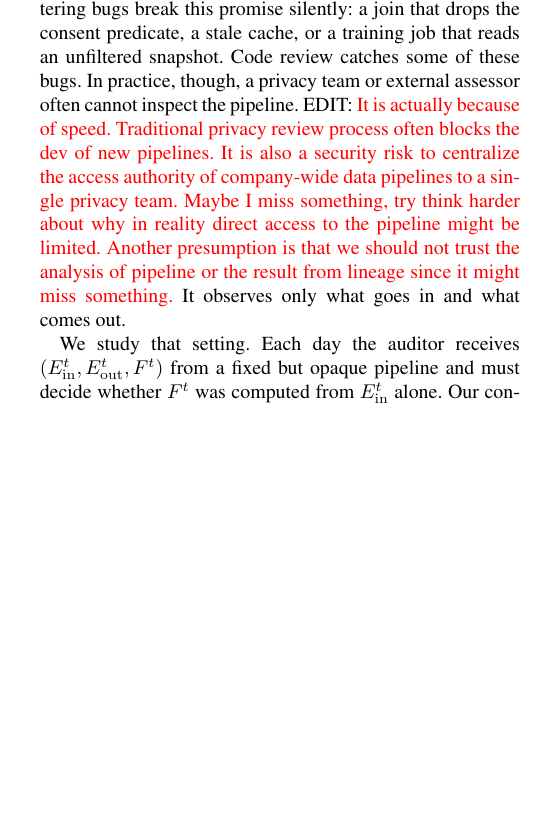
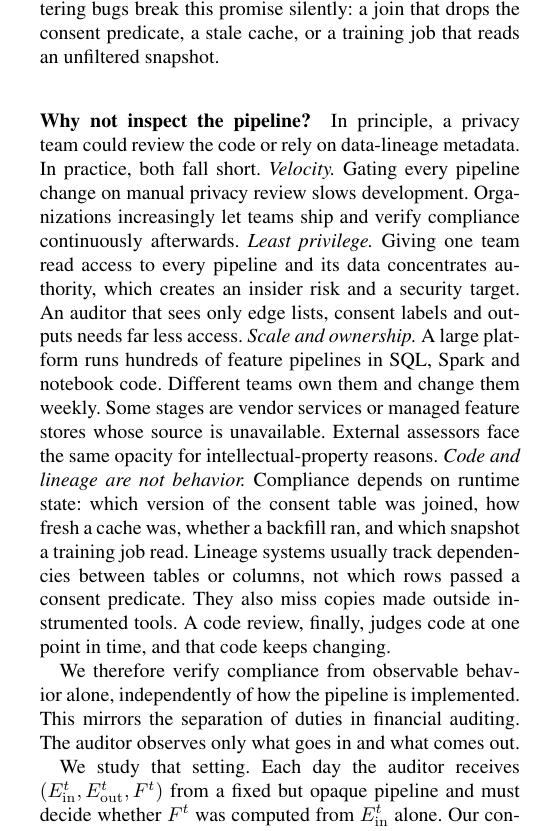
Before and after one commit to yuchaotao/opt-out-audit-in-black-box, a LaTeX paper (main.tex): part of one column of page 1 of 5 before the commit and part of one column of page 1 of 6 after it, cut so that both start at the same text, the shorter picture padded with empty space. Compiled offline with pdfLaTeX.

Commit message:
Intro: expand why the pipeline is audited as a black box
Address the EDIT note: velocity, least privilege, scale/ownership, and
code/lineage vs. runtime behavior; frame as separation of duties.

Co-Authored-By: Claude Opus 5.5 <noreply@anthropic.com>
Claude-Session: https://claude.ai/code/session_01K9gLn8Q54hDaCovyQmTo2x

```diff
--- a/main.tex
+++ b/main.tex
@@ -82,9 +82,34 @@ influence \emph{any} produced feature. That covers the customer's own
 feature and the features of every item and merchant reachable through their
 edges. Filtering bugs break this promise silently: a join that drops the
 consent predicate, a stale cache, or a training job that reads an
-unfiltered snapshot. Code review catches some of these bugs. In practice,
-though, a privacy team or external assessor often cannot inspect the pipeline. \edit{It is actually because of speed. Traditional privacy review process often blocks the dev of new pipelines. It is also a security risk to centralize the access authority of company-wide data pipelines to a single privacy team. Maybe I miss something, try think harder about why in reality direct access to the pipeline might be limited. Another presumption is that we should not trust the analysis of pipeline or the result from lineage since it might miss something.}
-It observes only what goes in and what comes out.
+unfiltered snapshot.
+
+\paragraph{Why not inspect the pipeline?}
+In principle, a privacy team could review the code or rely on data-lineage
+metadata. In practice, both fall short.
+\emph{Velocity.} Gating every pipeline change on manual privacy review slows
+development. Organizations increasingly let teams ship and verify compliance
+continuously afterwards.
+\emph{Least privilege.} Giving one team read access to every pipeline and its
+data concentrates authority, which creates an insider risk and a security
+target. An auditor that sees only edge lists, consent labels and outputs
+needs far less access.
+\emph{Scale and ownership.} A large platform runs hundreds of feature
+pipelines in SQL, Spark and notebook code. Different teams own them and change
+them weekly. Some stages are vendor services or managed feature stores whose
+source is unavailable. External assessors face the same opacity for
+intellectual-property reasons.
+\emph{Code and lineage are not behavior.} Compliance depends on runtime state:
+which version of the consent table was joined, how fresh a cache was, whether
+a backfill ran, and which snapshot a training job read. Lineage systems
+usually track dependencies between tables or columns, not which rows passed a
+consent predicate. They also miss copies made outside instrumented tools. A
+code review, finally, judges code at one point in time, and that code keeps
+changing.
+
+We therefore verify compliance from observable behavior alone, independently
+of how the pipeline is implemented. This mirrors the separation of duties in
+financial auditing. The auditor observes only what goes in and what comes out.
 
 We study that setting. Each day the auditor receives
 $(\Ein^t, \Eout^t, F^t)$ from a fixed but opaque pipeline and must decide
```
